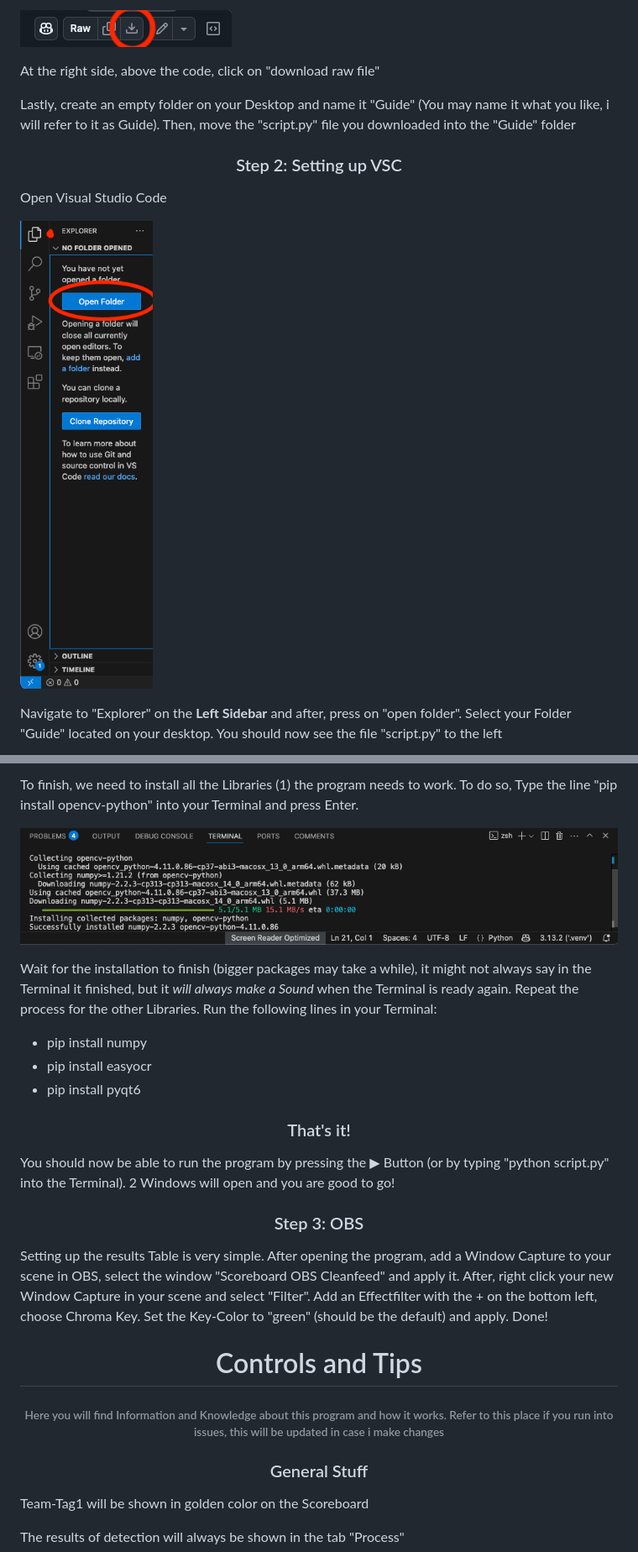
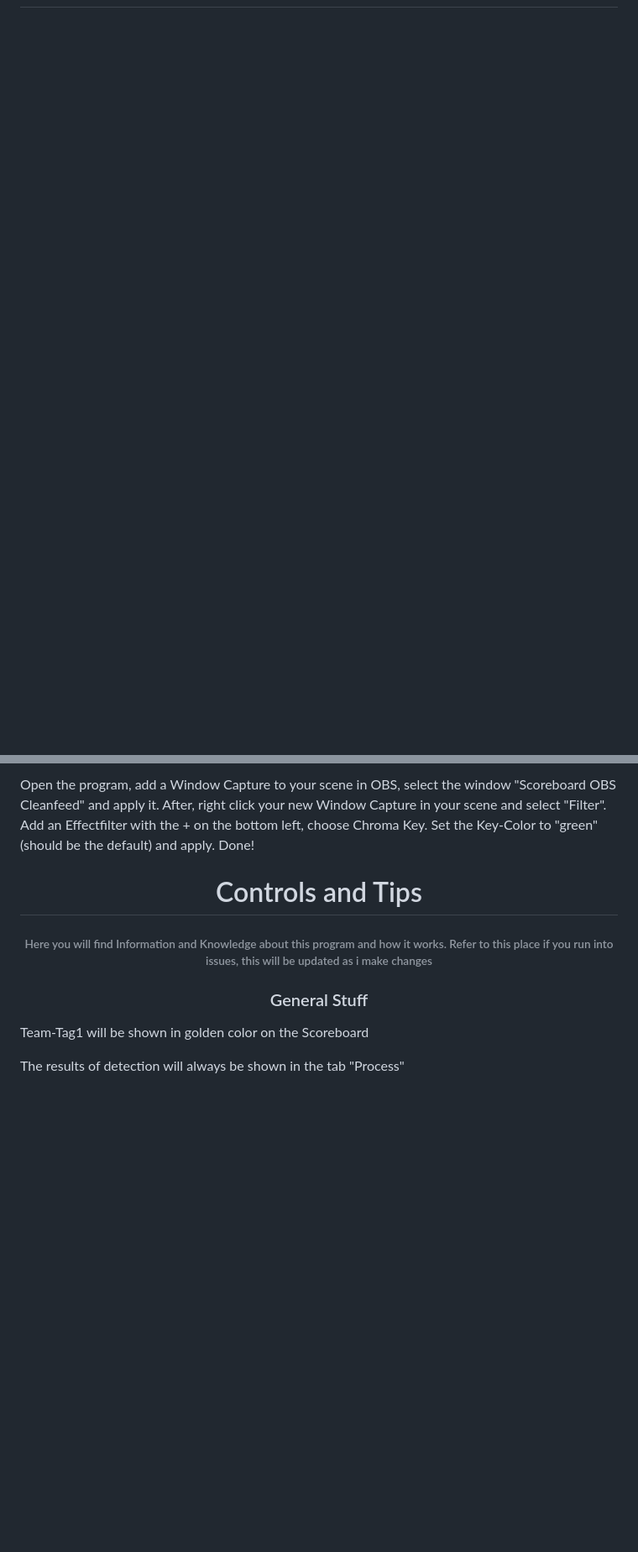
Before and after one commit to Fobse/mk8dx-Utility, a Markdown page: README.md, 2 parts joined by grey strips. Shown at 84% size. Rendered like a GitHub page; blank space fills up the shorter version.

```diff
--- a/README.md
+++ b/README.md
@@ -45,15 +11,0 @@ Click on script.py
-![Logo](images/Tutorial-image-2.png)
-
-At the right side, above the code, click on "download raw file"
-
-Lastly, create an empty folder on your Desktop and name it "Guide" (You may name it what you like, i will refer to it as Guide). Then, move the "script.py" file you downloaded into the "Guide" folder
-
-
-<h3 align="center" >Step 2: Setting up VSC</h3>
-
-Open Visual Studio Code
-
-![Logo](images/Tutorial-image-3.png)
-
-Navigate to "Explorer" on the **Left Sidebar** and after, press on "open folder". Select your Folder "Guide" located on your desktop. You should now see the file "script.py" to the left
-
@@ -74,25 +12,8 @@ Open a Terminal through the **Top Menu Bar**
-To finish, we need to install all the Libraries (1) the program needs to work. To do so, Type the line "pip install opencv-python" into your Terminal and press Enter.
-
-![Logo](images/Tutorial-image-8.png)
-
-Wait for the installation to finish (bigger packages may take a while), it might not always say in the Terminal it finished, but it *will always make a Sound* when the Terminal is ready again.
-Repeat the process for the other Libraries. Run the following lines in your Terminal:
-
--  pip install numpy
--  pip install easyocr
--  pip install pyqt6
-
-<h3 align="center" >That's it!</h3>
-
-You should now be able to run the program by pressing the ▶︎ Button (or by typing "python script.py" into the Terminal). 2 Windows will open and you are good to go!
-
-<h3 align="center" >Step 3: OBS</h3>
-
-Setting up the results Table is very simple. After opening the program, add a Window Capture to your scene in OBS, select the window "Scoreboard OBS Cleanfeed" and apply it. After, right click your new Window Capture in your scene and select "Filter". Add an Effectfilter with the + on the bottom left, choose Chroma Key. Set the Key-Color to "green" (should be the default) and apply. Done!
+Open the program, add a Window Capture to your scene in OBS, select the window "Scoreboard OBS Cleanfeed" and apply it. After, right click your new Window Capture in your scene and select "Filter". Add an Effectfilter with the + on the bottom left, choose Chroma Key. Set the Key-Color to "green" (should be the default) and apply. Done!
 
 
 <h1 align="center" >Controls and Tips</h1>
-<h6 align="center" >Here you will find Information and Knowledge about this program and how it works. Refer to this place if you run into issues, this will be updated in case i make changes</h6>
+<h6 align="center" >Here you will find Information and Knowledge about this program and how it works. Refer to this place if you run into issues, this will be updated as i make changes</h6>
 
 
 <h3 align="center" >General Stuff</h3>
```
Also changed, not shown: other parts of README.md (+4 -51 lines).
